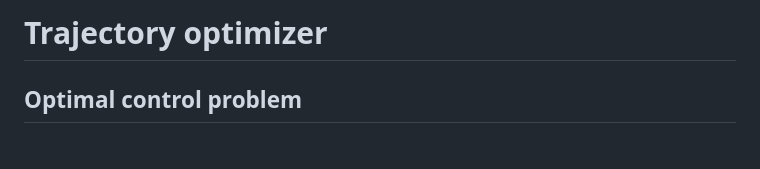
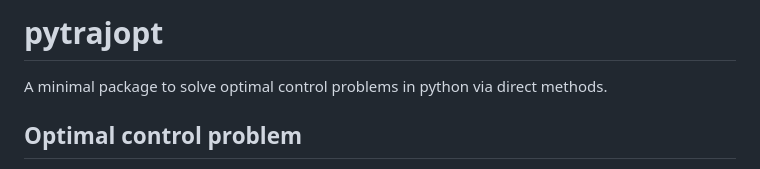
Before and after one commit to sandeep026/pytrajopt, a Markdown page: README.md, the part around the change. GitHub-like rendering.

```diff
--- a/README.md
+++ b/README.md
@@ -1,4 +1,6 @@
-# Trajectory optimizer
+# pytrajopt
+
+A minimal package to solve optimal control problems in python via direct methods.
 
 ## Optimal control problem
 
```
